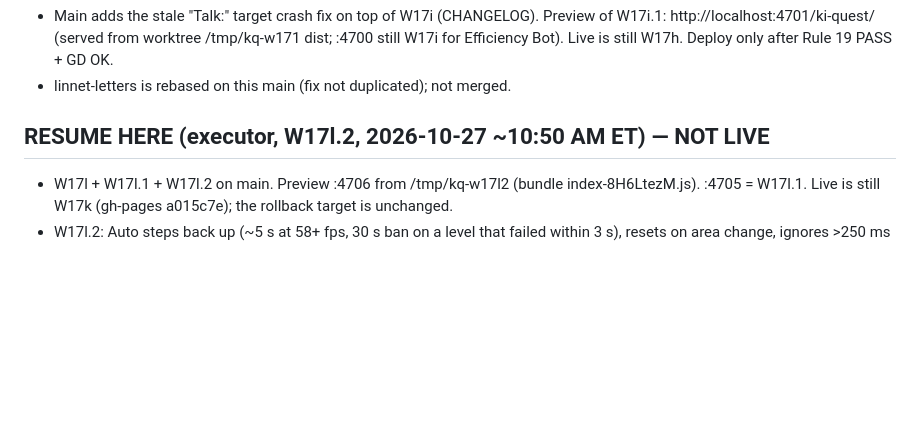
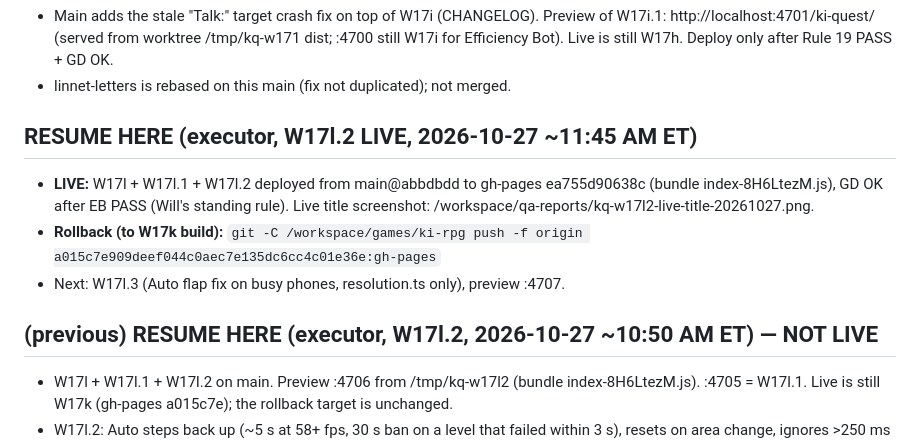
Before and after one commit to unclebill-spec/ki-quest, a Markdown page: HANDOFF.md, the part around the change. GitHub-like rendering; blank space fills up the shorter version.

Commit message:
W17l.2 LIVE: CHANGELOG marks W17l/.1/.2 live, HANDOFF rollback to a015c7e

```diff
--- a/HANDOFF.md
+++ b/HANDOFF.md
@@ -7,7 +7,12 @@
 - Main adds the stale "Talk:" target crash fix on top of W17i (CHANGELOG). Preview of W17i.1: http://localhost:4701/ki-quest/ (served from worktree /tmp/kq-w171 dist; :4700 still W17i for Efficiency Bot). Live is still W17h. Deploy only after Rule 19 PASS + GD OK.
 - linnet-letters is rebased on this main (fix not duplicated); not merged.
 
-## RESUME HERE (executor, W17l.2, 2026-10-27 ~10:50 AM ET) — NOT LIVE
+## RESUME HERE (executor, W17l.2 LIVE, 2026-10-27 ~11:45 AM ET)
+- **LIVE:** W17l + W17l.1 + W17l.2 deployed from main@abbdbdd to gh-pages ea755d90638c (bundle index-8H6LtezM.js), GD OK after EB PASS (Will's standing rule). Live title screenshot: /workspace/qa-reports/kq-w17l2-live-title-20261027.png.
+- **Rollback (to W17k build):** `git -C /workspace/games/ki-rpg push -f origin a015c7e909deef044c0aec7e135dc6cc4c01e36e:gh-pages`
+- Next: W17l.3 (Auto flap fix on busy phones, resolution.ts only), preview :4707.
+
+## (previous) RESUME HERE (executor, W17l.2, 2026-10-27 ~10:50 AM ET) — NOT LIVE
 - W17l + W17l.1 + W17l.2 on main. Preview :4706 from /tmp/kq-w17l2 (bundle index-8H6LtezM.js). :4705 = W17l.1. Live is still W17k (gh-pages a015c7e); the rollback target is unchanged.
 - W17l.2: Auto steps back up (~5 s at 58+ fps, 30 s ban on a level that failed within 3 s), resets on area change, ignores >250 ms stalls and hidden tabs (resolution.ts autoTick; main.ts 1-line hook). Next: EB recheck, GD OK, Will's yes, then publish-game.sh kq.
 
```
Also changed, not shown: CHANGELOG.md (+3 -3 lines).
